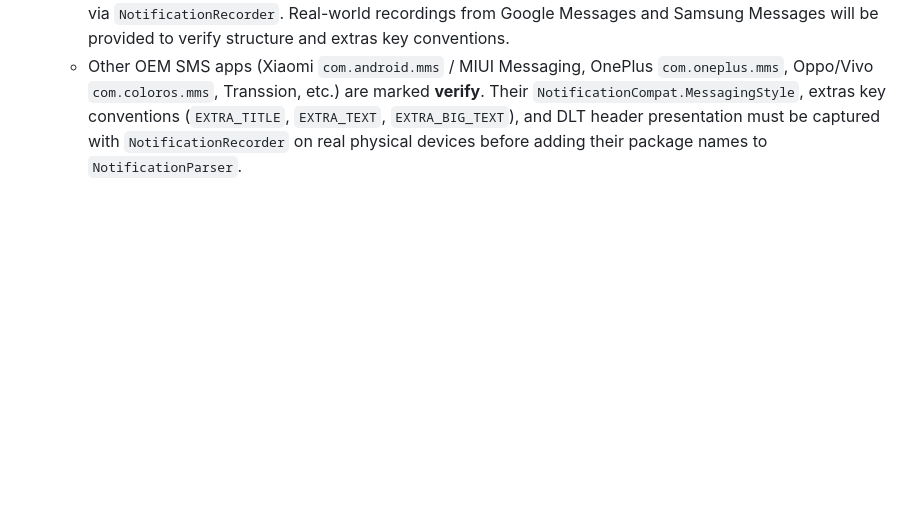
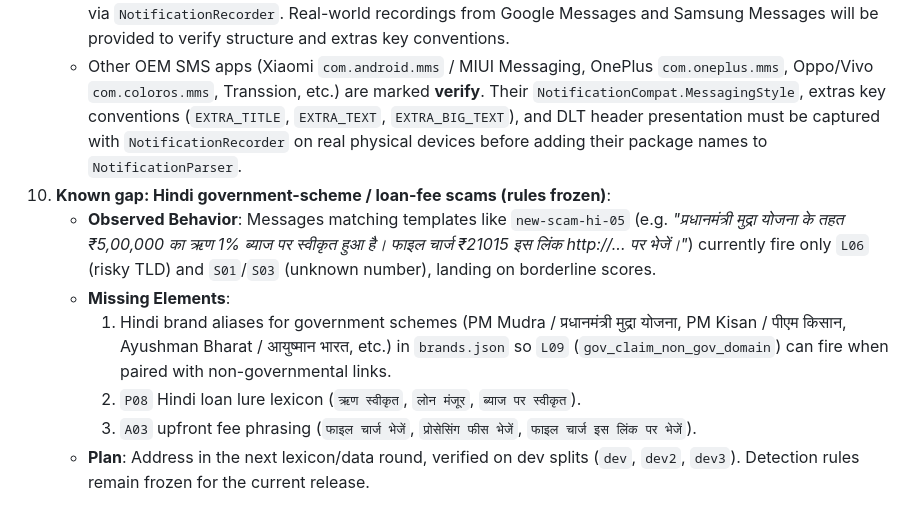
Before and after one commit to Gourav-IITR/DUARF, a Markdown page: OPEN_QUESTIONS.md, the part around the change. Rendered like a GitHub page; blank space fills up the shorter version.

Commit message:
docs: record known gap for Hindi government-scheme and loan-fee scams in OPEN_QUESTIONS.md

```diff
--- a/OPEN_QUESTIONS.md
+++ b/OPEN_QUESTIONS.md
@@ -26,3 +26,10 @@ Items marked "verify" and Section 19 human inputs are tracked here.
    - **Status**: **Structure unverified**. No real-device notification recordings yet.
    - Google Messages (`com.google.android.apps.messaging`) and Samsung Messages (`com.samsung.android.messaging`) are monitored behind the "Check SMS" toggle. The parser extracts sender from `MessagingStyle.person.name` or `EXTRA_TITLE` and logs which field the sender originated from via `NotificationRecorder`. Real-world recordings from Google Messages and Samsung Messages will be provided to verify structure and extras key conventions.
    - Other OEM SMS apps (Xiaomi `com.android.mms` / MIUI Messaging, OnePlus `com.oneplus.mms`, Oppo/Vivo `com.coloros.mms`, Transsion, etc.) are marked **verify**. Their `NotificationCompat.MessagingStyle`, extras key conventions (`EXTRA_TITLE`, `EXTRA_TEXT`, `EXTRA_BIG_TEXT`), and DLT header presentation must be captured with `NotificationRecorder` on real physical devices before adding their package names to `NotificationParser`.
+10. **Known gap: Hindi government-scheme / loan-fee scams (rules frozen)**:
+    - **Observed Behavior**: Messages matching templates like `new-scam-hi-05` (e.g. *"प्रधानमंत्री मुद्रा योजना के तहत ₹5,00,000 का ऋण 1% ब्याज पर स्वीकृत हुआ है। फाइल चार्ज ₹21015 इस लिंक http://... पर भेजें।"*) currently fire only `L06` (risky TLD) and `S01`/`S03` (unknown number), landing on borderline scores.
+    - **Missing Elements**:
+      1. Hindi brand aliases for government schemes (PM Mudra / प्रधानमंत्री मुद्रा योजना, PM Kisan / पीएम किसान, Ayushman Bharat / आयुष्मान भारत, etc.) in `brands.json` so `L09` (`gov_claim_non_gov_domain`) can fire when paired with non-governmental links.
+      2. `P08` Hindi loan lure lexicon (`ऋण स्वीकृत`, `लोन मंजूर`, `ब्याज पर स्वीकृत`).
+      3. `A03` upfront fee phrasing (`फाइल चार्ज भेजें`, `प्रोसेसिंग फीस भेजें`, `फाइल चार्ज इस लिंक पर भेजें`).
+    - **Plan**: Address in the next lexicon/data round, verified on dev splits (`dev`, `dev2`, `dev3`). Detection rules remain frozen for the current release.
```
Also changed, not shown: CHANGELOG.md (+2 -0 lines).
